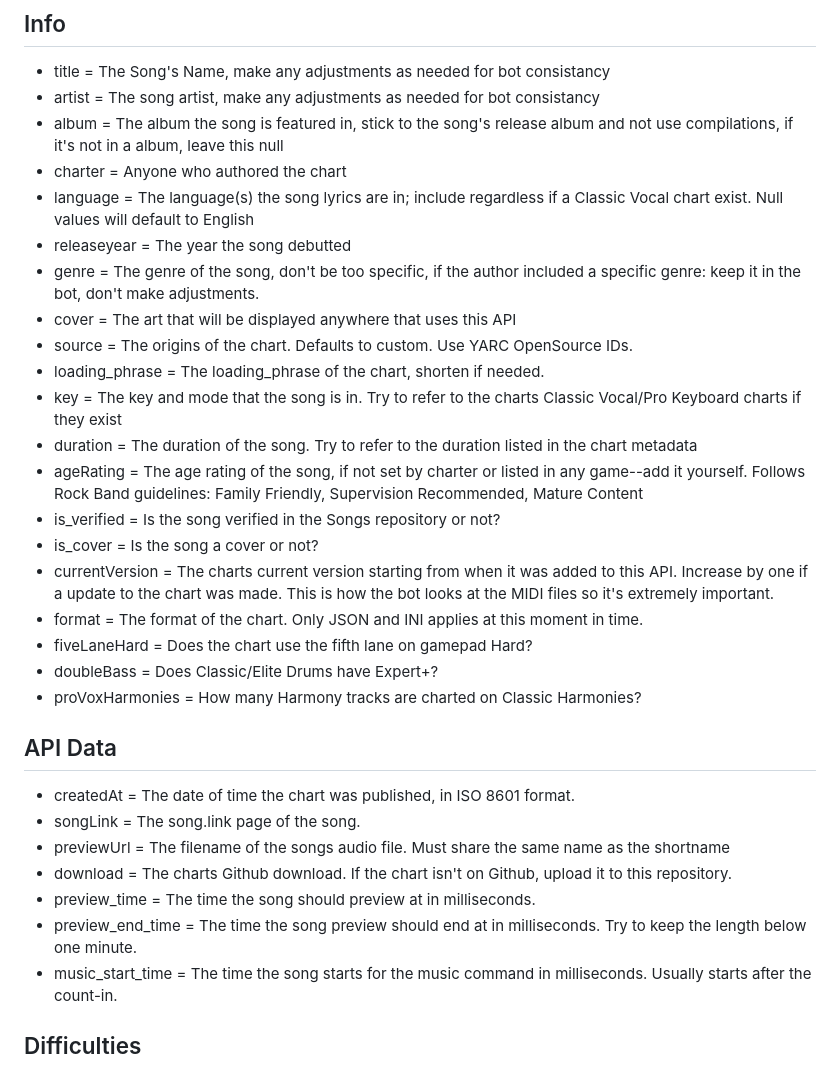
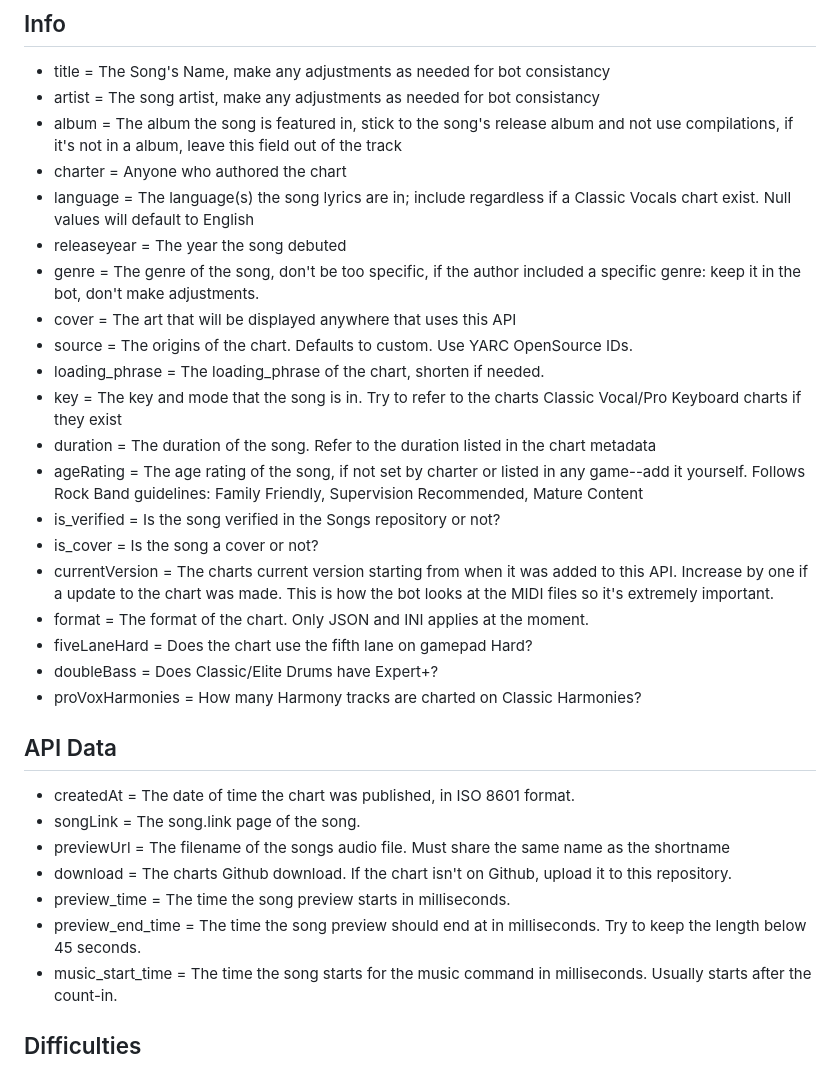
Before and after one commit to Encore-Developers/EncoreCustoms, a Markdown page: data/README.md, the part around the change. Rendered like a GitHub page.

```diff
--- a/data/README.md
+++ b/data/README.md
@@ -9,21 +9,21 @@
 ## Info
 - title = The Song's Name, make any adjustments as needed for bot consistancy
 - artist = The song artist,  make any adjustments as needed for bot consistancy
-- album = The album the song is featured in, stick to the song's release album and not use compilations, if it's not in a album, leave this null
+- album = The album the song is featured in, stick to the song's release album and not use compilations, if it's not in a album, leave this field out of the track
 - charter = Anyone who authored the chart
-- language = The language(s) the song lyrics are in; include regardless if a Classic Vocal chart exist. Null values will default to English
-- releaseyear = The year the song debutted
+- language = The language(s) the song lyrics are in; include regardless if a Classic Vocals chart exist. Null values will default to English
+- releaseyear = The year the song debuted
 - genre = The genre of the song, don't be too specific, if the author included a specific genre: keep it in the bot, don't make adjustments.
 - cover = The art that will be displayed anywhere that uses this API
 - source = The origins of the chart. Defaults to custom. Use YARC OpenSource IDs.
 - loading_phrase = The loading_phrase of the chart, shorten if needed.
 - key = The key and mode that the song is in. Try to refer to the charts Classic Vocal/Pro Keyboard charts if they exist
-- duration = The duration of the song. Try to refer to the duration listed in the chart metadata
+- duration = The duration of the song. Refer to the duration listed in the chart metadata
 - ageRating = The age rating of the song, if not set by charter or listed in any game--add it yourself. Follows Rock Band guidelines: Family Friendly, Supervision Recommended, Mature Content
 - is_verified = Is the song verified in the Songs repository or not?
 - is_cover = Is the song a cover or not?
 - currentVersion = The charts current version starting from when it was added to this API. Increase by one if a update to the chart was made. This is how the bot looks at the MIDI files so it's extremely important.
-- format = The format of the chart. Only JSON and INI applies at this moment in time.
+- format = The format of the chart. Only JSON and INI applies at the moment.
 - fiveLaneHard = Does the chart use the fifth lane on gamepad Hard?
 - doubleBass = Does Classic/Elite Drums have Expert+?
 - proVoxHarmonies = How many Harmony tracks are charted on Classic Harmonies?
@@ -32,8 +32,8 @@
 - songLink = The song.link page of the song.
 - previewUrl = The filename of the songs audio file. Must share the same name as the shortname
 - download = The charts Github download. If the chart isn't on Github, upload it to this repository.
-- preview_time = The time the song should preview at in milliseconds.
-- preview_end_time = The time the song preview should end at in milliseconds. Try to keep the length below one minute.
+- preview_time = The time the song preview starts in milliseconds.
+- preview_end_time = The time the song preview should end at in milliseconds. Try to keep the length below 45 seconds.
 - music_start_time = The time the song starts for the music command in milliseconds. Usually starts after the count-in.
 ## Difficulties
 - drums = The difficulty rating of Pad Drums
```
